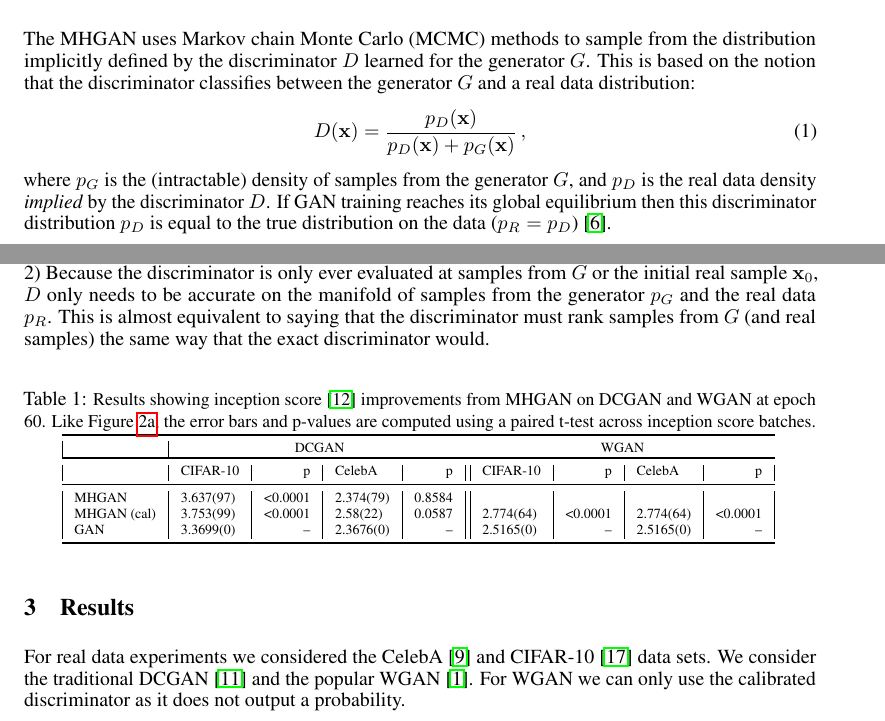
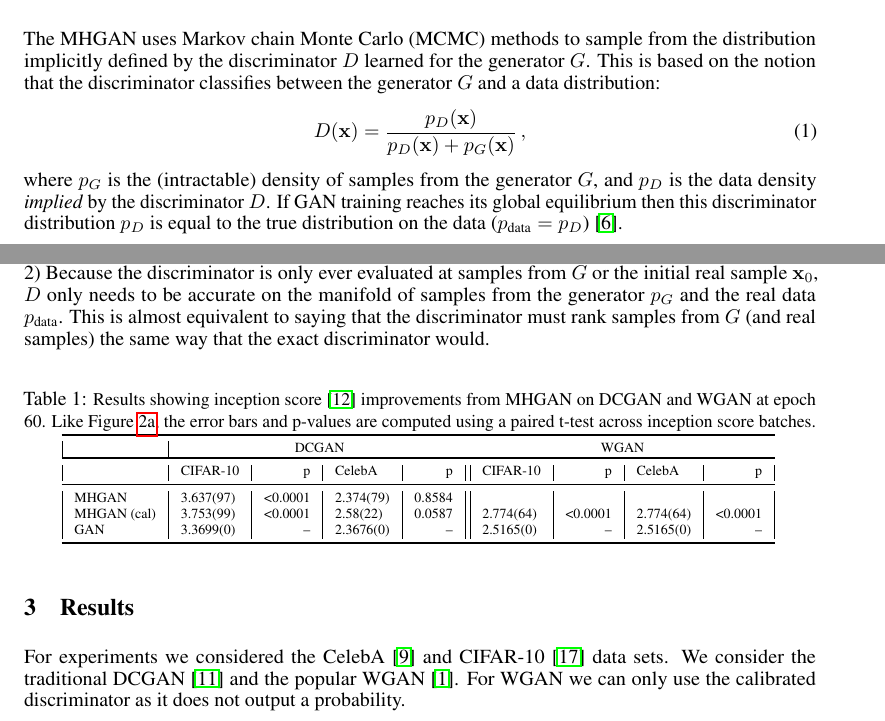
Before and after one commit to rdturnermtl/mhgan_tex, a LaTeX document (mhgan.tex): two parts of pages 1 and 3 of 5, joined at a grey line, cut so that both start at the same text. Compiled offline with pdfLaTeX.

Commit message:
switching PR macro

```diff
--- a/mhgan.tex
+++ b/mhgan.tex
@@ -87,7 +87,7 @@
 
 \newcommand{\PG}{{p_G}}
 \newcommand{\PD}{{p_D}}
-\newcommand{\PR}{{p_R}}
+\newcommand{\PR}{{p_{\textrm{data}}}}
 \newcommand{\accept}{\alpha}
 
 \newcommand{\setx}{\set{X}}
@@ -159,11 +158,11 @@ This principle is illustrated in Figure~\ref{fig:block_diag}.
 % Approach is based on notion that we can sample from real distn \PR implied by D that discriminates between \PR
 % Corollary is that if D is perfect, but G is good, we can sample from the data generating distn exactly
 The MHGAN uses Markov chain Monte Carlo (MCMC) methods to sample from the distribution implicitly defined by the discriminator $D$ learned for the generator $G$.
-This is based on the notion that the discriminator classifies between the generator $G$ and a real data distribution:
+This is based on the notion that the discriminator classifies between the generator $G$ and a data distribution:
 \begin{align}
   D(\vec x) = \frac{\PD(\vec x)}{\PD(\vec x) + \PG(\vec x)}\,, \label{eq:define PD}
 \end{align}
-where $\PG$ is the (intractable) density of samples from the generator $G$, and $\PD$ is the real data density \emph{implied} by the discriminator $D$.
+where $\PG$ is the (intractable) density of samples from the generator $G$, and $\PD$ is the data density \emph{implied} by the discriminator $D$.
 If GAN training reaches its global equilibrium then this discriminator distribution $\PD$ is equal to the true distribution on the data ($\PR = \PD$)~\citep{Goodfellow2014}.
 
 % We use MCMC independence sampler to get samples from \PR using multiple samples from G
@@ -319,7 +318,7 @@ GAN               &        3.3699(0) &       -- &      2.3676(0) &      --  &
 \section{Results}
 \label{sec:Results}
 
-For real data experiments we considered the CelebA~\citep{Liu2015} and CIFAR-10~\citep{Torralba2008} data sets.
+For experiments we considered the CelebA~\citep{Liu2015} and CIFAR-10~\citep{Torralba2008} data sets.
 We consider the traditional DCGAN~\citep{Radford2015} and the popular WGAN~\citep{Arjovsky2017}\@.
 For WGAN we can only use the calibrated discriminator as it does not output a probability.
 %We also show the results of the calibration statistic $Z$ from~\eqref{eq:calib score}.
```
Also changed, not shown: mhgan.tex (1 more changed lines).
